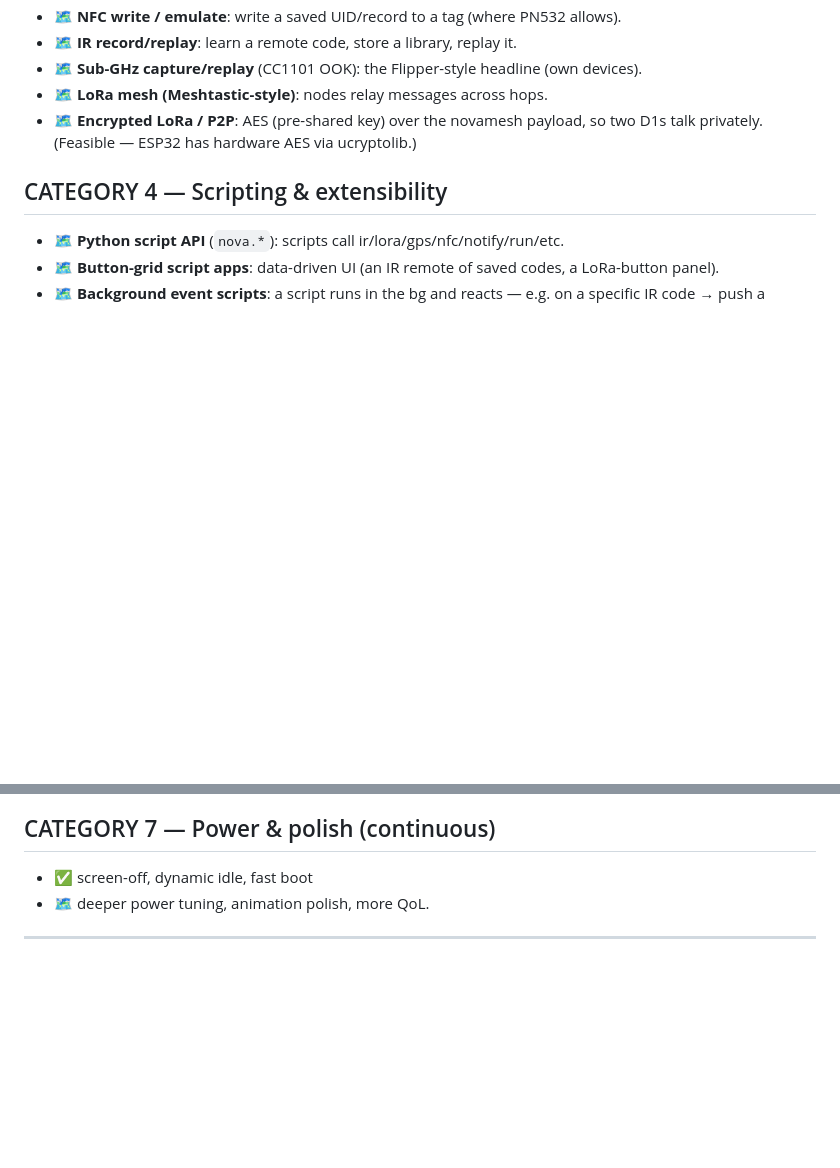
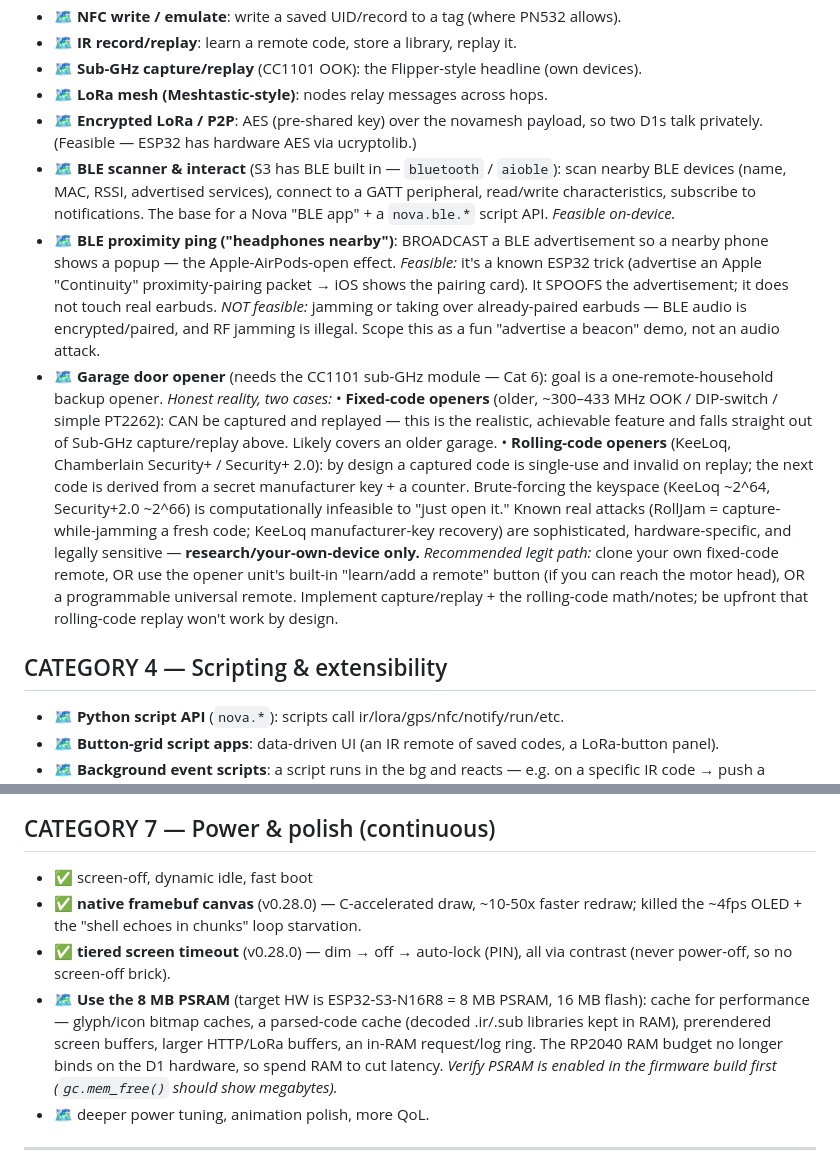
Before and after one commit to dash1101/NovaLabs, a Markdown page: docs/novad1-roadmap.md, 2 parts joined by grey strips. Rendered like a GitHub page; blank space fills up the shorter version.

Commit message:
Nova D1 roadmap: BLE scan/interact + proximity-ping, garage/rolling-codes, 8MB PSRAM caching
- BLE scanner & GATT interact (Cat 3) — feasible on S3 via bluetooth/aioble.
- BLE proximity ping (AirPods-style popup) — feasible as an advertisement spoof;
  honest note that jamming/taking over real earbuds is not feasible/legal.
- Garage door opener (Cat 3, needs CC1101) — fixed-code capture/replay is the
  realistic path; rolling-code (KeeLoq/Security+) replay won't work by design and
  brute force is infeasible, with the honest math + legit alternatives recorded.
- 8 MB PSRAM caching (Cat 7) — spend RAM on the S3-N16R8 for glyph/code caches,
  prerendered buffers, bigger net buffers, to cut latency.
- Marked the v0.28.0 framebuf canvas + tiered timeout as done under Cat 7.

```diff
--- a/docs/novad1-roadmap.md
+++ b/docs/novad1-roadmap.md
@@ -35,6 +35,34 @@ Cross-cutting infrastructure that several features below depend on.
 - 🗺 **LoRa mesh (Meshtastic-style)**: nodes relay messages across hops.
 - 🗺 **Encrypted LoRa / P2P**: AES (pre-shared key) over the novamesh payload, so
   two D1s talk privately. (Feasible — ESP32 has hardware AES via ucryptolib.)
+- 🗺 **BLE scanner & interact** (S3 has BLE built in — `bluetooth` / `aioble`):
+  scan nearby BLE devices (name, MAC, RSSI, advertised services), connect to a
+  GATT peripheral, read/write characteristics, subscribe to notifications. The
+  base for a Nova "BLE app" + a `nova.ble.*` script API. *Feasible on-device.*
+- 🗺 **BLE proximity ping ("headphones nearby")**: BROADCAST a BLE advertisement
+  so a nearby phone shows a popup — the Apple-AirPods-open effect. *Feasible:*
+  it's a known ESP32 trick (advertise an Apple "Continuity" proximity-pairing
+  packet → iOS shows the pairing card). It SPOOFS the advertisement; it does not
+  touch real earbuds. *NOT feasible:* jamming or taking over already-paired
+  earbuds — BLE audio is encrypted/paired, and RF jamming is illegal. Scope this
+  as a fun "advertise a beacon" demo, not an audio attack.
+- 🗺 **Garage door opener** (needs the CC1101 sub-GHz module — Cat 6): goal is a
+  one-remote-household backup opener. *Honest reality, two cases:*
+  • **Fixed-code openers** (older, ~300–433 MHz OOK / DIP-switch / simple PT2262):
+    CAN be captured and replayed — this is the realistic, achievable feature and
+    falls straight out of Sub-GHz capture/replay above. Likely covers an older
+    garage.
+  • **Rolling-code openers** (KeeLoq, Chamberlain Security+ / Security+ 2.0):
+    by design a captured code is single-use and invalid on replay; the next code
+    is derived from a secret manufacturer key + a counter. Brute-forcing the
+    keyspace (KeeLoq ~2^64, Security+2.0 ~2^66) is computationally infeasible to
+    "just open it." Known real attacks (RollJam = capture-while-jamming a fresh
+    code; KeeLoq manufacturer-key recovery) are sophisticated, hardware-specific,
+    and legally sensitive — **research/your-own-device only.**
+  *Recommended legit path:* clone your own fixed-code remote, OR use the opener
+  unit's built-in "learn/add a remote" button (if you can reach the motor head),
+  OR a programmable universal remote. Implement capture/replay + the rolling-code
+  math/notes; be upfront that rolling-code replay won't work by design.
 
 ## CATEGORY 4 — Scripting & extensibility
 - 🗺 **Python script API** (`nova.*`): scripts call ir/lora/gps/nfc/notify/run/etc.
@@ -70,6 +98,16 @@ mode switch / composite device, so they're a later workstream:
 
 ## CATEGORY 7 — Power & polish  (continuous)
 - ✅ screen-off, dynamic idle, fast boot
+- ✅ **native framebuf canvas** (v0.28.0) — C-accelerated draw, ~10-50x faster
+  redraw; killed the ~4fps OLED + the "shell echoes in chunks" loop starvation.
+- ✅ **tiered screen timeout** (v0.28.0) — dim → off → auto-lock (PIN), all via
+  contrast (never power-off, so no screen-off brick).
+- 🗺 **Use the 8 MB PSRAM** (target HW is ESP32-S3-N16R8 = 8 MB PSRAM, 16 MB
+  flash): cache for performance — glyph/icon bitmap caches, a parsed-code cache
+  (decoded .ir/.sub libraries kept in RAM), prerendered screen buffers, larger
+  HTTP/LoRa buffers, an in-RAM request/log ring. The RP2040 RAM budget no longer
+  binds on the D1 hardware, so spend RAM to cut latency. *Verify PSRAM is enabled
+  in the firmware build first (`gc.mem_free()` should show megabytes).*
 - 🗺 deeper power tuning, animation polish, more QoL.
 
 ---
```
